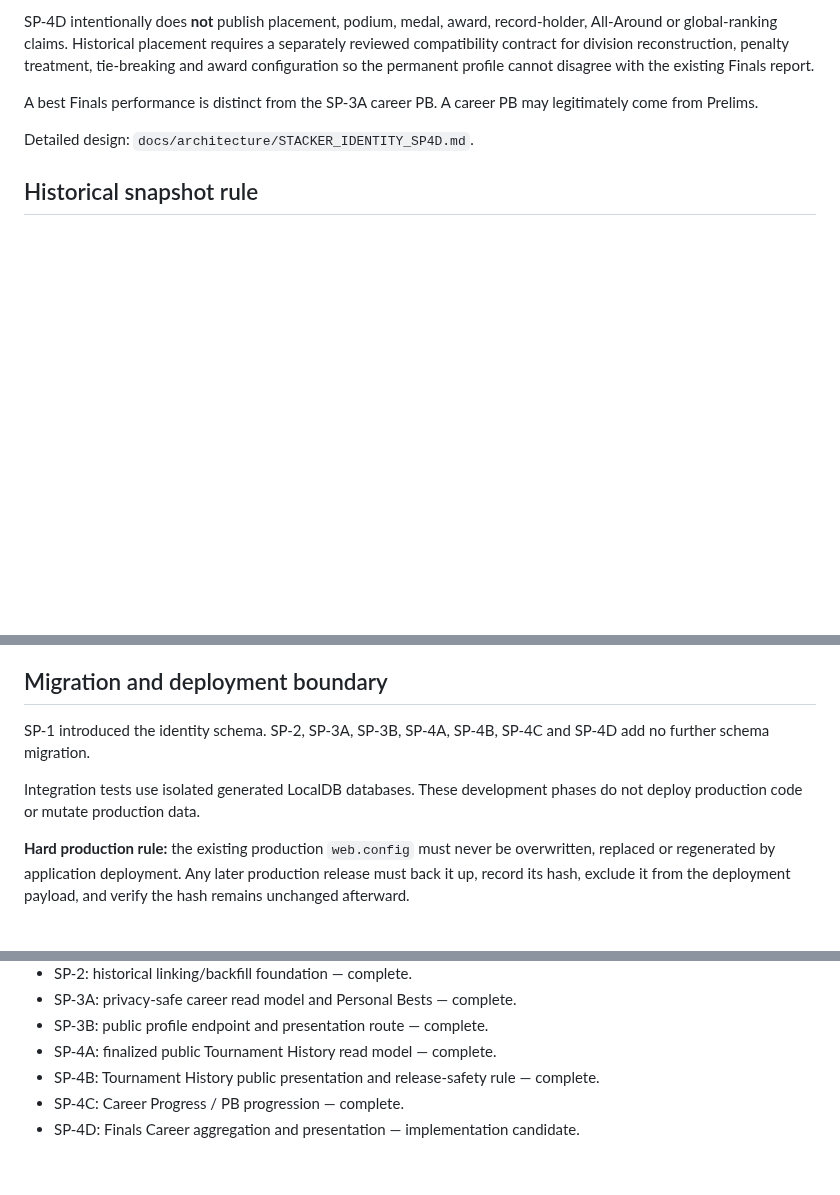
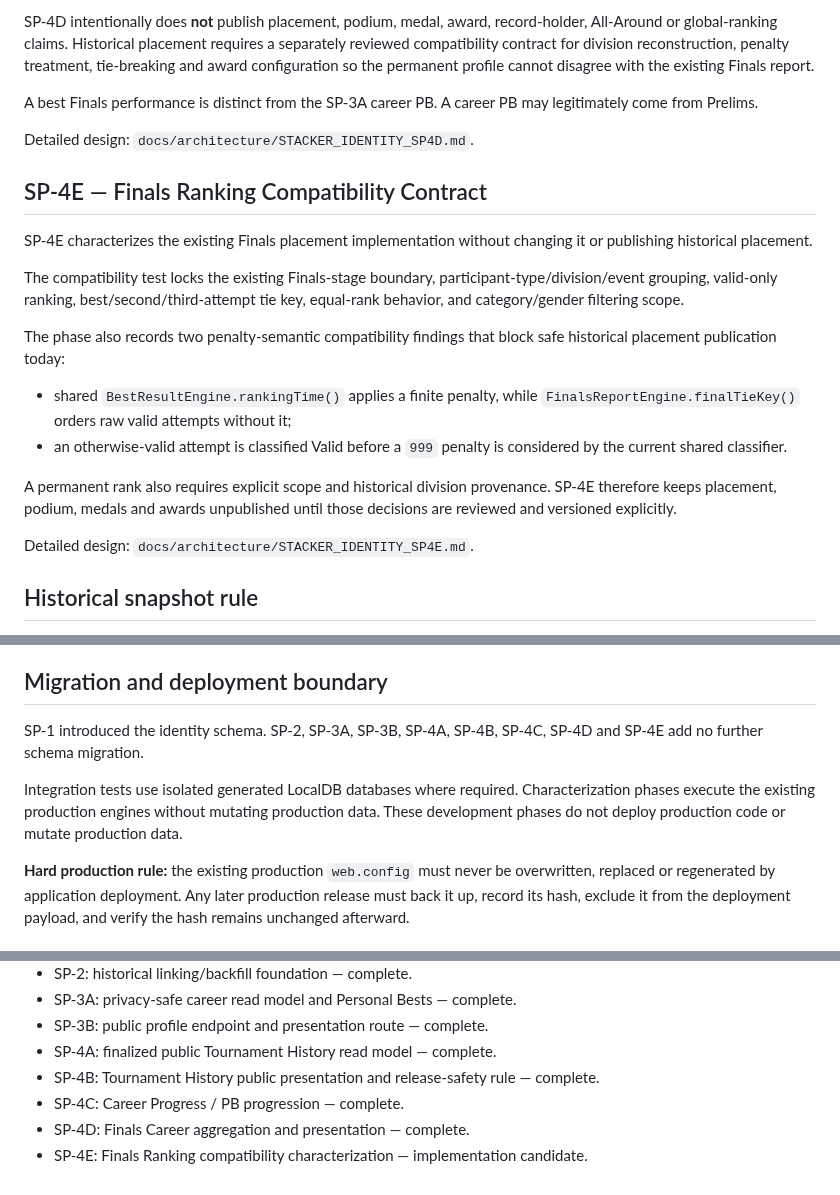
Before and after one commit to casseylim/StackMeet, a Markdown page: docs/architecture/STACKER_IDENTITY_V1.md, 3 parts joined by grey strips. Rendered like a GitHub page; blank space fills up the shorter version.

Commit message:
docs: advance Stacker Identity roadmap to SP-4E

```diff
--- a/docs/architecture/STACKER_IDENTITY_V1.md
+++ b/docs/architecture/STACKER_IDENTITY_V1.md
@@ -116,6 +116,21 @@ A best Finals performance is distinct from the SP-3A career PB. A career PB may
 
 Detailed design: `docs/architecture/STACKER_IDENTITY_SP4D.md`.
 
+## SP-4E — Finals Ranking Compatibility Contract
+
+SP-4E characterizes the existing Finals placement implementation without changing it or publishing historical placement.
+
+The compatibility test locks the existing Finals-stage boundary, participant-type/division/event grouping, valid-only ranking, best/second/third-attempt tie key, equal-rank behavior, and category/gender filtering scope.
+
+The phase also records two penalty-semantic compatibility findings that block safe historical placement publication today:
+
+- shared `BestResultEngine.rankingTime()` applies a finite penalty, while `FinalsReportEngine.finalTieKey()` orders raw valid attempts without it;
+- an otherwise-valid attempt is classified Valid before a `999` penalty is considered by the current shared classifier.
+
+A permanent rank also requires explicit scope and historical division provenance. SP-4E therefore keeps placement, podium, medals and awards unpublished until those decisions are reviewed and versioned explicitly.
+
+Detailed design: `docs/architecture/STACKER_IDENTITY_SP4E.md`.
+
 ## Historical snapshot rule
 
 Permanent-profile updates must not rewrite historical competition registration snapshots. Competition results continue to reference competition-scoped participant identities exactly as they do today. Career aggregation resolves those historical rows through explicit identity links.
@@ -137,9 +152,9 @@ The following remain outside Stacker Identity v1 phases completed to date unless
 
 ## Migration and deployment boundary
 
-SP-1 introduced the identity schema. SP-2, SP-3A, SP-3B, SP-4A, SP-4B, SP-4C and SP-4D add no further schema migration.
+SP-1 introduced the identity schema. SP-2, SP-3A, SP-3B, SP-4A, SP-4B, SP-4C, SP-4D and SP-4E add no further schema migration.
 
-Integration tests use isolated generated LocalDB databases. These development phases do not deploy production code or mutate production data.
+Integration tests use isolated generated LocalDB databases where required. Characterization phases execute the existing production engines without mutating production data. These development phases do not deploy production code or mutate production data.
 
 **Hard production rule:** the existing production `web.config` must never be overwritten, replaced or regenerated by application deployment. Any later production release must back it up, record its hash, exclude it from the deployment payload, and verify the hash remains unchanged afterward.
 
@@ -155,4 +170,5 @@ Integration tests use isolated generated LocalDB databases. These development ph
 - SP-4A: finalized public Tournament History read model — complete.
 - SP-4B: Tournament History public presentation and release-safety rule — complete.
 - SP-4C: Career Progress / PB progression — complete.
-- SP-4D: Finals Career aggregation and presentation — implementation candidate.
+- SP-4D: Finals Career aggregation and presentation — complete.
+- SP-4E: Finals Ranking compatibility characterization — implementation candidate.
```
Also changed, not shown: other parts of docs/architecture/STACKER_IDENTITY_V1.md (+1 -1 lines).
